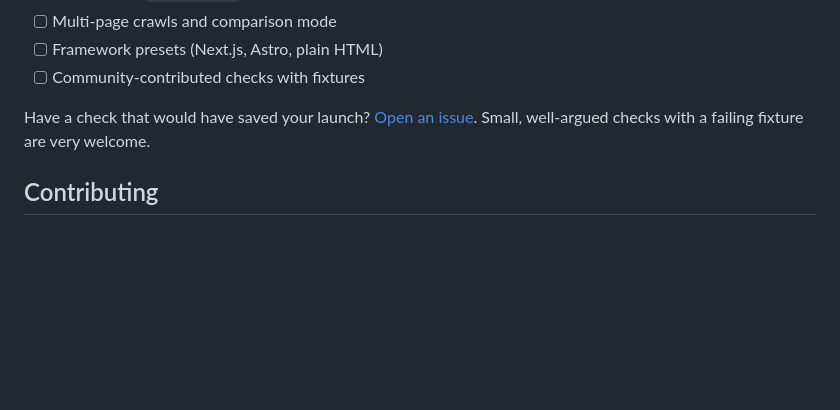
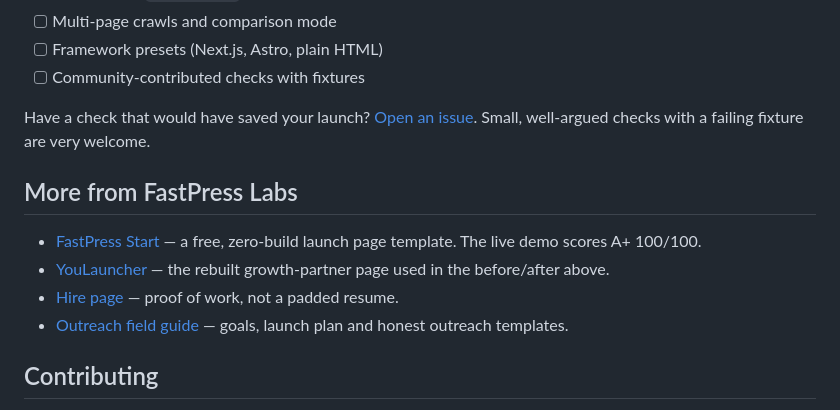
Before and after one commit to fastpresspages/launchgrade, a Markdown page: README.md, the part around the change. GitHub-like rendering; blank space fills up the shorter version.

Commit message:
Link FastPress Start and related projects

```diff
--- a/README.md
+++ b/README.md
@@ -246,6 +246,13 @@ Requests go to the FastPress Labs inbox through FormSubmit. We do not sell or sh
 
 Have a check that would have saved your launch? [Open an issue](https://github.com/fastpresspages/launchgrade/issues/new/choose). Small, well-argued checks with a failing fixture are very welcome.
 
+## More from FastPress Labs
+
+- [FastPress Start](https://fastpresspages.github.io/fastpress-start/) — a free, zero-build launch page template. The live demo scores A+ 100/100.
+- [YouLauncher](https://fastpresspages.github.io/YouLauncher/) — the rebuilt growth-partner page used in the before/after above.
+- [Hire page](https://fastpresspages.github.io/hire-me/) — proof of work, not a padded resume.
+- [Outreach field guide](https://github.com/fastpresspages/outreach) — goals, launch plan and honest outreach templates.
+
 ## Contributing
 
 Read [`CONTRIBUTING.md`](CONTRIBUTING.md). The short version: fork, add a check plus a fixture, run `node --test`, open a PR. By participating you agree to the [Code of Conduct](CODE_OF_CONDUCT.md).
```
